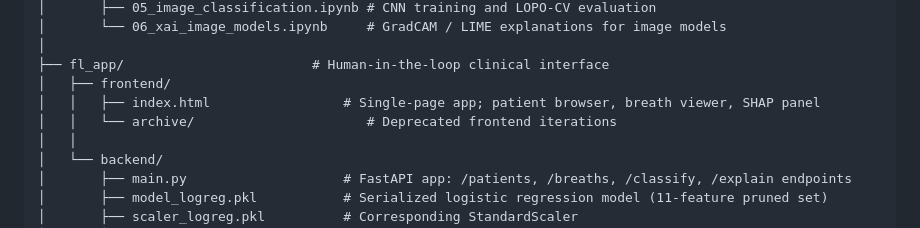
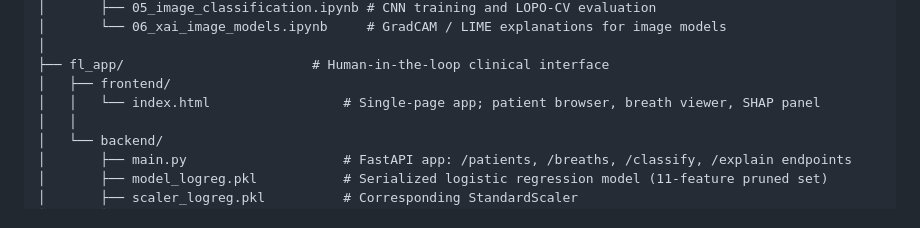
Before and after one commit to sophiaachungg/flow-score, a Markdown page: README.md, the part around the change. GitHub-like rendering.

Commit message:
Update README to remove deprecated frontend info
Removed deprecated frontend iterations from README.

```diff
--- a/README.md
+++ b/README.md
@@ -39,8 +39,7 @@ fl-classification/
 │
 ├── fl_app/                        # Human-in-the-loop clinical interface
 │   ├── frontend/
-│   │   ├── index.html                 # Single-page app; patient browser, breath viewer, SHAP panel
-│   │   └── archive/                      # Deprecated frontend iterations
+│   │   └── index.html                 # Single-page app; patient browser, breath viewer, SHAP panel
 │   │
 │   └── backend/
 │       ├── main.py                    # FastAPI app: /patients, /breaths, /classify, /explain endpoints
```
